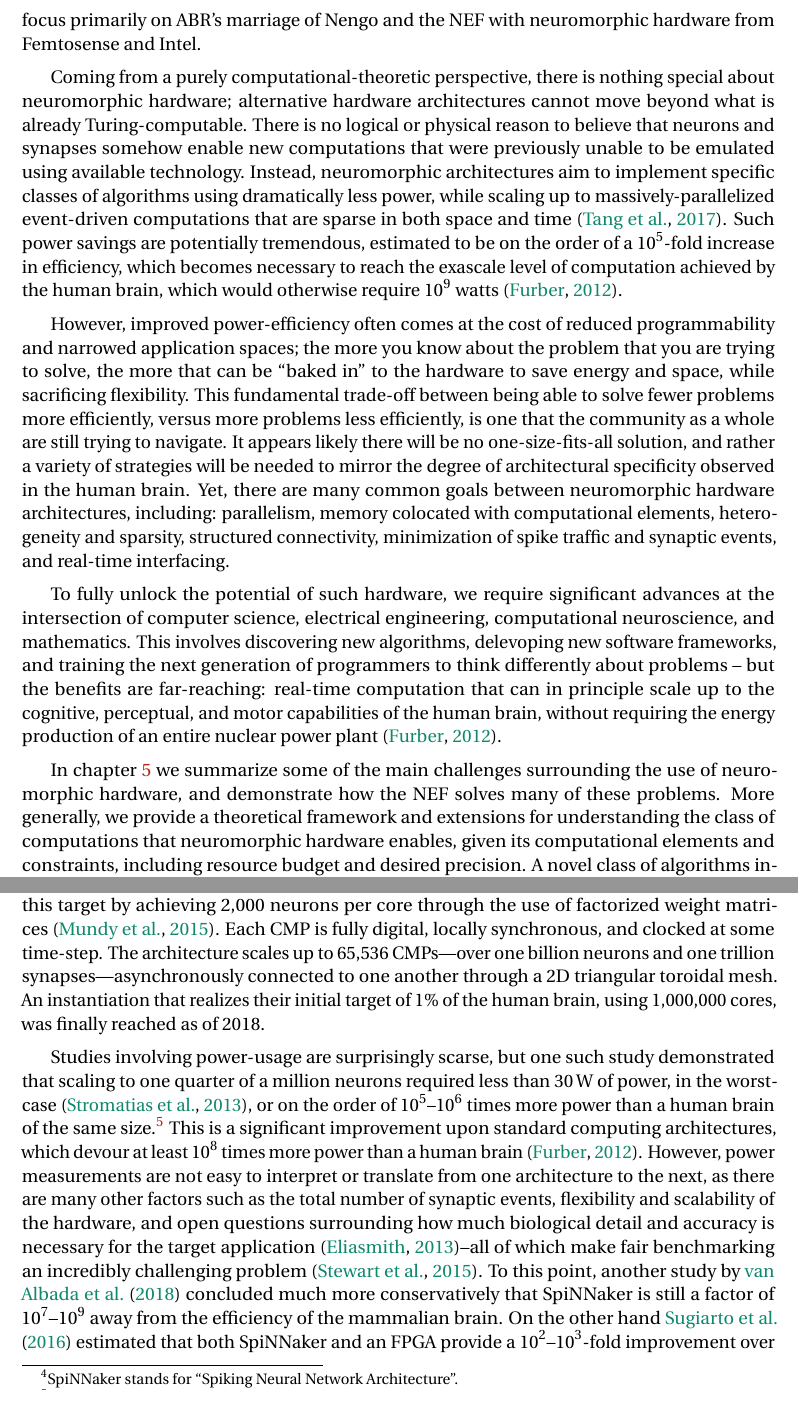
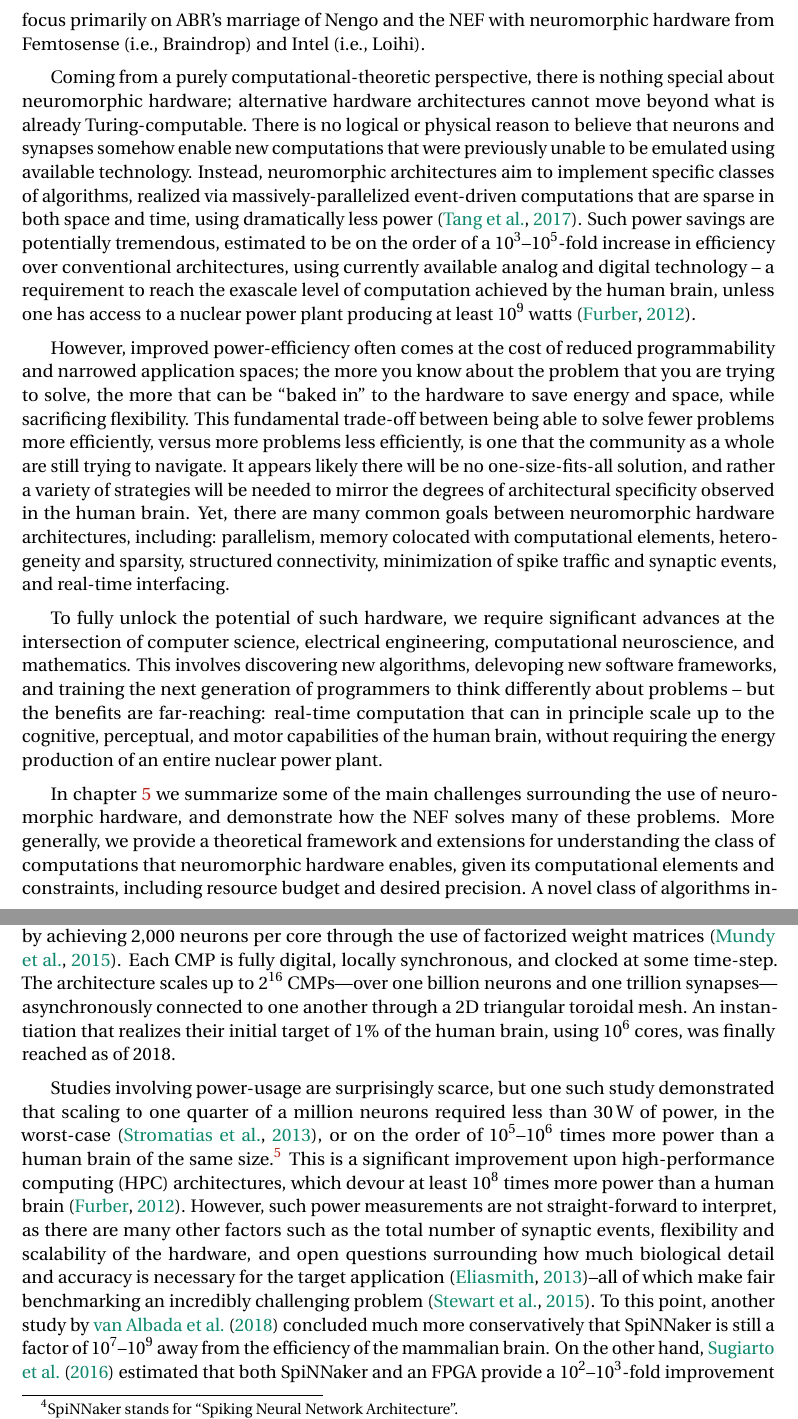
Before and after one commit to arvoelke/phd, a LaTeX thesis (paper/phd.tex, which reads paper/phd-background.tex): two parts of pages 42 and 43 of 178, joined at a grey line, cut so that both start at the same text. Compiled offline with pdfLaTeX; a missing bibliography style is replaced by a similar one.

Commit message:
Powers of 10

```diff
--- a/paper/phd-background.tex
+++ b/paper/phd-background.tex
@@ -446,21 +446,21 @@ The term \emph{neuromorphic computing} refers broadly to the use of specialized
 Here, we focus more specifically on the synthesis of spiking neural networks~(SNNs)---in both analog and digital hardware---for low-power, dynamical, brain-like, computation~\citep{boahen2017neuromorph}.
 
 This chapter provides a brief overview of the landscape, with an emphasis placed on state-of-the-art hardware made available to the Centre for Theoretical Neuroscience, at the University of Waterloo, for academic research, namely: SpiNNaker~\citep{furber2014spinnaker}, Braindrop~\citep{braindrop2019}, and Loihi~\citep{davies2018loihi}.
-At the same time, this overlaps with the efforts of many companies, including: Applied Brain Research~(ABR), Femtosense, Intel, IBM, Numenta, Qualcomm, BrainChip, General Vision, HRL Laboratories, Brain Corporation, Knowm, Samsung, and Vicarious FP~\citep{marketreport2018, femtosense}--although we focus primarily on ABR's marriage of Nengo and the NEF with neuromorphic hardware from Femtosense and Intel.
+At the same time, this overlaps with the efforts of many companies, including: Applied Brain Research~(ABR), Femtosense, Intel, IBM, Numenta, Qualcomm, BrainChip, General Vision, HRL Laboratories, Brain Corporation, Knowm, Samsung, and Vicarious FP~\citep{marketreport2018, femtosense}--although we focus primarily on ABR's marriage of Nengo and the NEF with neuromorphic hardware from Femtosense (i.e.,~Braindrop) and Intel (i.e.,~Loihi).
 
 Coming from a purely computational-theoretic perspective, there is nothing special about neuromorphic hardware; alternative hardware architectures cannot move beyond what is already Turing-computable.
 There is no logical or physical reason to believe that neurons and synapses somehow enable new computations that were previously unable to be emulated using available technology.
-Instead, neuromorphic architectures aim to implement specific classes of algorithms using dramatically less power, while scaling up to massively-parallelized event-driven computations that are sparse in both space and time~\citep{tang2017sparse}.
-Such power savings are potentially tremendous, estimated to be on the order of a \numprint{e5}-fold increase in efficiency, which becomes necessary to reach the exascale level of computation achieved by the human brain, which would otherwise require \numprint{e9}\ watts~\citep{furber2012build}.
+Instead, neuromorphic architectures aim to implement specific classes of algorithms, realized via massively-parallelized event-driven computations that are sparse in both space and time, using dramatically less power~\citep{tang2017sparse}.
+Such power savings are potentially tremendous, estimated to be on the order of a \numprint{e3}--\numprint{e5}-fold increase in efficiency over conventional architectures, using currently available analog and digital technology -- a requirement to reach the exascale level of computation achieved by the human brain, unless one has access to a nuclear power plant producing at least \numprint{e9}\ watts~\citep{furber2012build}.
 
 However, improved power-efficiency often comes at the cost of reduced programmability and narrowed application spaces;
 the more you know about the problem that you are trying to solve, the more that can be ``baked in'' to the hardware to save energy and space, while sacrificing flexibility.
 This fundamental trade-off between being able to solve fewer problems more efficiently, versus more problems less efficiently, is one that the community as a whole are still trying to navigate.
-It appears likely there will be no one-size-fits-all solution, and rather a variety of strategies will be needed to mirror the degree of architectural specificity observed in the human brain.
+It appears likely there will be no one-size-fits-all solution, and rather a variety of strategies will be needed to mirror the degrees of architectural specificity observed in the human brain.
 Yet, there are many common goals between neuromorphic hardware architectures, including: parallelism, memory colocated with computational elements, heterogeneity and sparsity, structured connectivity, minimization of spike traffic and synaptic events, and real-time interfacing.
 
 To fully unlock the potential of such hardware, we require significant advances at the intersection of computer science, electrical engineering, computational neuroscience, and mathematics.
-This involves discovering new algorithms, delevoping new software frameworks, and training the next generation of programmers to think differently about problems -- but the benefits are far-reaching: real-time computation that can in principle scale up to the cognitive, perceptual, and motor capabilities of the human brain, without requiring the energy production of an entire nuclear power plant~\citep{furber2012build}.
+This involves discovering new algorithms, delevoping new software frameworks, and training the next generation of programmers to think differently about problems -- but the benefits are far-reaching: real-time computation that can in principle scale up to the cognitive, perceptual, and motor capabilities of the human brain, without requiring the energy production of an entire nuclear power plant.
 
 In chapter~\ref{chapt:nef-extensions} we summarize some of the main challenges surrounding the use of neuromorphic hardware, and demonstrate how the NEF solves many of these problems.
 More generally, we provide a theoretical framework and extensions for understanding the class of computations that neuromorphic hardware enables, given its computational elements and constraints, including resource budget and desired precision.
@@ -473,16 +473,16 @@ The SpiNNaker\footnote{SpiNNaker stands for ``Spiking Neural Network Architectur
 Secondary goals include providing a balance between power, cost, and programmability, to make SpiNNaker accessible to a wide range of researchers across neuroscience and cognitive modelling communities.
 
 The basic building block of SpiNNaker is a chip multiprocessor~(CMP) containing 18 ARM968 cores and 128\,MB SDRAM~\citep{painkras2013spinnaker}.
-Each core was prescribed to simulate \numprint{1000} spiking neurons and \numprint{1000000} synapses, although Nengo's integration doubled this target by achieving \numprint{2000} neurons per core through the use of factorized weight matrices~\citep{mundy2015}.
+Each core was prescribed to simulate \numprint{e3} spiking neurons and \numprint{e6} synapses, although Nengo's integration doubled this target by achieving \numprint{2000} neurons per core through the use of factorized weight matrices~\citep{mundy2015}.
 Each CMP is fully digital, locally synchronous, and clocked at some time-step.
-The architecture scales up to \numprint{65536} CMPs---over one billion neurons and one trillion synapses---asynchronously connected to one another through a 2D triangular toroidal mesh.
-An instantiation that realizes their initial target of 1\% of the human brain, using \numprint{1000000} cores, was finally reached as of 2018.
+The architecture scales up to $2^{16}$ CMPs---over one billion neurons and one trillion synapses---asynchronously connected to one another through a 2D triangular toroidal mesh.
+An instantiation that realizes their initial target of 1\% of the human brain, using \numprint{e6} cores, was finally reached as of 2018.
 
-Studies involving power-usage are surprisingly scarse, but one such study demonstrated that scaling to one quarter of a million neurons required less than $30$\,W of power, in the worst-case~\citep{stromatias2013power}, or on the order of \numprint{e5}--\numprint{e6} times more power than a human brain of the same size.\footnote{
+Studies involving power-usage are surprisingly scarce, but one such study demonstrated that scaling to one quarter of a million neurons required less than $30$\,W of power, in the worst-case~\citep{stromatias2013power}, or on the order of \numprint{e5}--\numprint{e6} times more power than a human brain of the same size.\footnote{
 The human brain has \numprint{400000} times as many neurons, and uses $20$\,W of power.}
-This is a significant improvement upon standard computing architectures, which devour at least \numprint{e8} times more power than a human brain~\citep{furber2012build}.
-However, power measurements are not easy to interpret or translate from one architecture to the next, as there are many other factors such as the total number of synaptic events, flexibility and scalability of the hardware, and open questions surrounding how much biological detail and accuracy is necessary for the target application~\citep{eliasmith2013build}--all of which make fair benchmarking an incredibly challenging problem~\citep{stewart2015closed}.
+This is a significant improvement upon high-performance computing~(HPC) architectures, which devour at least \numprint{e8} times more power than a human brain~\citep{furber2012build}.
+However, such power measurements are not straight-forward to interpret, as there are many other factors such as the total number of synaptic events, flexibility and scalability of the hardware, and open questions surrounding how much biological detail and accuracy is necessary for the target application~\citep{eliasmith2013build}--all of which make fair benchmarking an incredibly challenging problem~\citep{stewart2015closed}.
 To this point, another study by \citet{van2018performance} concluded much more conservatively that SpiNNaker is still a factor of $\numprint{e7}$--$\numprint{e9}$ away from the efficiency of the mammalian brain.
-On the other hand \citet{sugiarto2016high} estimated that both SpiNNaker and an FPGA provide a $\numprint{e2}$--$\numprint{e3}$-fold improvement over both CPUs and GPUs, on an image processing task.
+On the other hand, \citet{sugiarto2016high} estimated that both SpiNNaker and an FPGA provide a $\numprint{e2}$--$\numprint{e3}$-fold improvement over both CPUs and GPUs, on an image processing task.
 Clearly it matters what one is actually scaling towards.
 
```
Also changed, not shown: paper/phd-background.tex (2 more changed lines).
